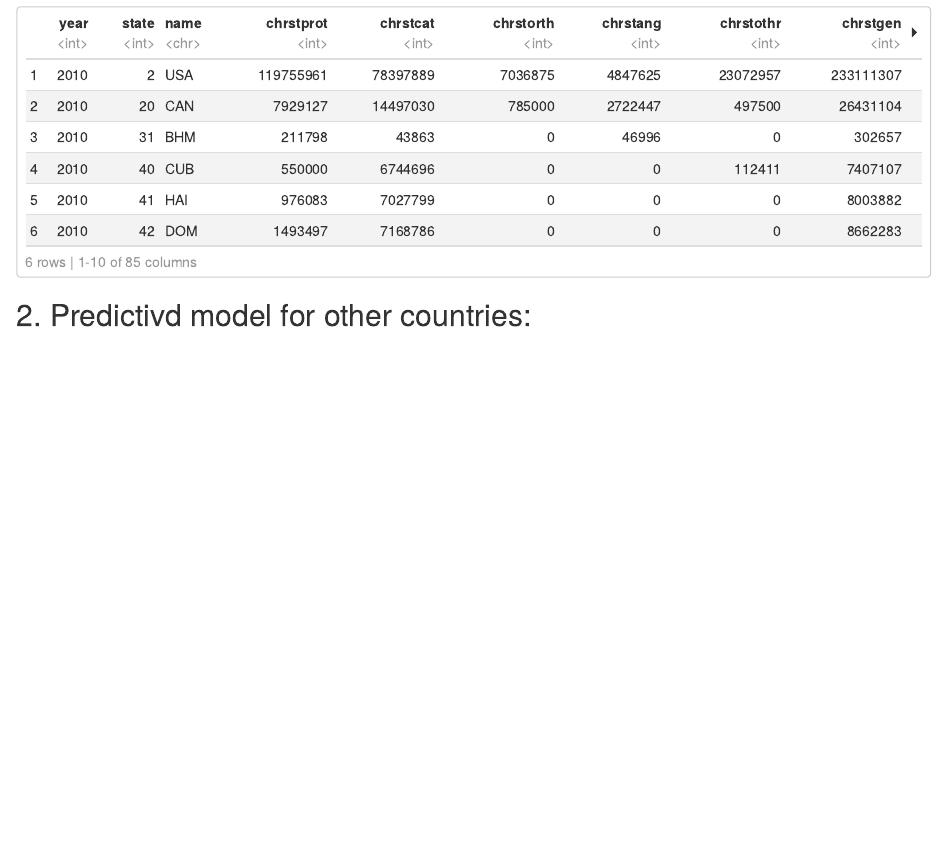
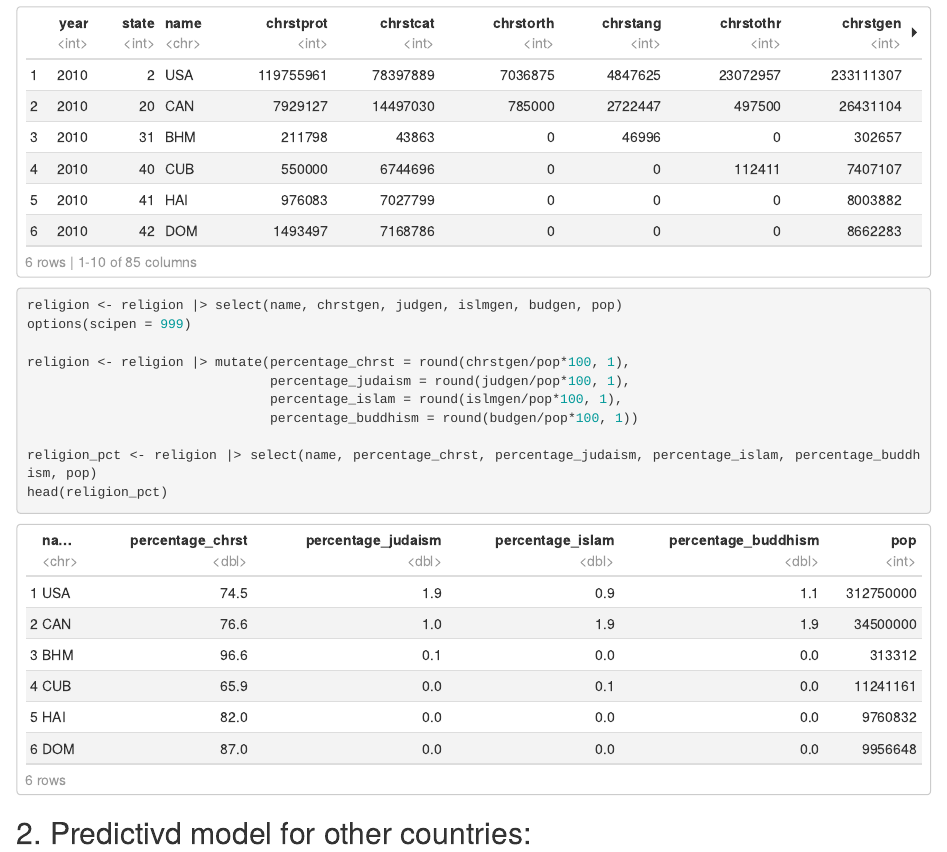
Before and after one commit to CSSjieun/Research-Survey-II-Project, an R Markdown document (FinalAssigment.Rmd): the page in a window 1100 px wide, from 4850 px down. Rendered offline with R 4.5, knitr and Pandoc, with nearby package versions; some code elsewhere in the file could not run offline.

Commit message:
data clean

````diff
--- a/FinalAssigment.Rmd
+++ b/FinalAssigment.Rmd
@@ -226,6 +226,18 @@ table(religion$year)
 
 religion <- religion |> filter(year == 2010)
 head(religion)
+
+religion <- religion |> select(name, chrstgen, judgen, islmgen, budgen, pop)
+options(scipen = 999)
+
+religion <- religion |> mutate(percentage_chrst = round(chrstgen/pop*100, 1),
+                               percentage_judaism = round(judgen/pop*100, 1),
+                               percentage_islam = round(islmgen/pop*100, 1),
+                               percentage_buddhism = round(budgen/pop*100, 1))
+
+religion_pct <- religion |> select(name, percentage_chrst, percentage_judaism, percentage_islam, percentage_buddhism, pop)
+head(religion_pct)
+
 ```
 
 
````
